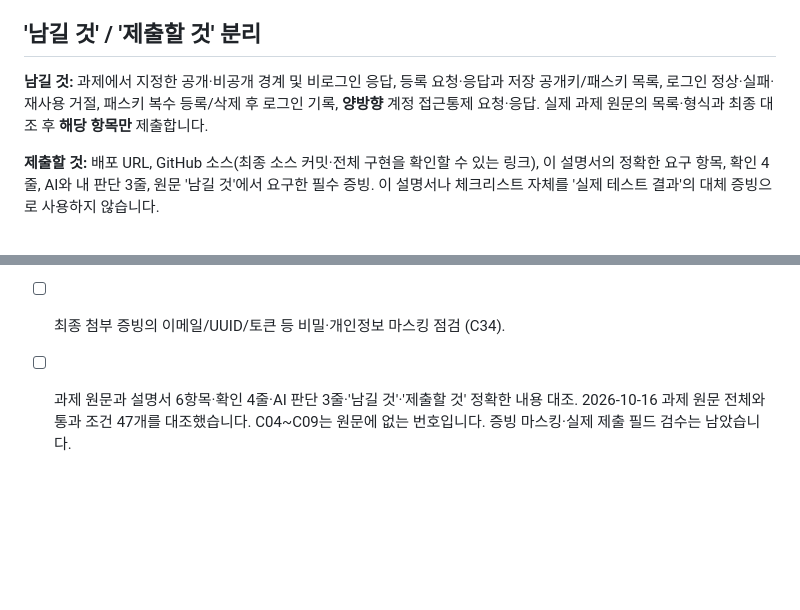
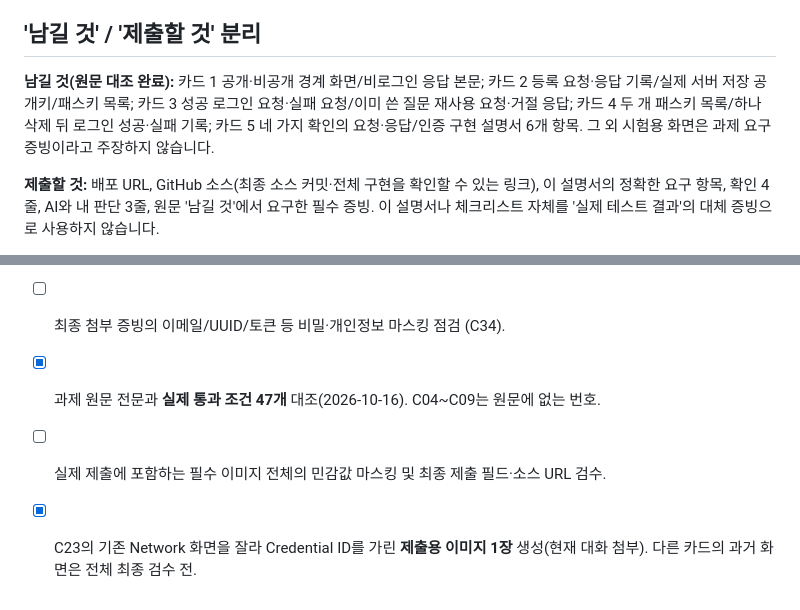
Before and after one commit to junyeong-lab/t08-passkey-intro, a Markdown page: README.md, 2 parts joined by grey strips. GitHub-like rendering; blank space fills up the shorter version.

Commit message:
docs: finalize original evidence list and distinguish C23 redaction from other cards

```diff
--- a/README.md
+++ b/README.md
@@ -124,7 +124,7 @@ C50의 마지막 403은 **삭제한 Credential ID에 대한 새 로그인 질문
 
 ## '남길 것' / '제출할 것' 분리
 
-**남길 것:** 과제에서 지정한 공개·비공개 경계 및 비로그인 응답, 등록 요청·응답과 저장 공개키/패스키 목록, 로그인 정상·실패·재사용 거절, 패스키 복수 등록/삭제 후 로그인 기록, **양방향** 계정 접근통제 요청·응답. 실제 과제 원문의 목록·형식과 최종 대조 후 **해당 항목만** 제출합니다.
+**남길 것(원문 대조 완료):** 카드 1 공개·비공개 경계 화면/비로그인 응답 본문; 카드 2 등록 요청·응답 기록/실제 서버 저장 공개키/패스키 목록; 카드 3 성공 로그인 요청·실패 요청/이미 쓴 질문 재사용 요청·거절 응답; 카드 4 두 개 패스키 목록/하나 삭제 뒤 로그인 성공·실패 기록; 카드 5 네 가지 확인의 요청·응답/인증 구현 설명서 6개 항목. 그 외 시험용 화면은 과제 요구 증빙이라고 주장하지 않습니다.
 
 **제출할 것:** 배포 URL, GitHub 소스(최종 소스 커밋·전체 구현을 확인할 수 있는 링크), 이 설명서의 정확한 요구 항목, 확인 4줄, AI와 내 판단 3줄, 원문 '남길 것'에서 요구한 필수 증빙. 이 설명서나 체크리스트 자체를 '실제 테스트 결과'의 대체 증빙으로 사용하지 않습니다.
 
@@ -139,4 +139,6 @@ C50의 마지막 403은 **삭제한 Credential ID에 대한 새 로그인 질문
 - [x] 신규 `demo-c23` 등록 `register-verify` HTTP 201, Payload `flowId`·WebAuthn `response` 및 내부 공개키 관련 필드 확인(C23 기능 검증). [ ] 제출용 화면의 Credential ID·세션 토큰 등 마스킹.
 - [x] C26 원문 '저장 장소를 제출문에 기재' 충족 판단: 갤럭시 Google 비밀번호 관리자 확인 사실 기록. `demo-a` 현재 서명에 사용된 키와 표시된 Google 항목 간 Credential ID 일치는 미확인인 별도 한계로 구분.
 - [ ] 최종 첨부 증빙의 이메일/UUID/토큰 등 비밀·개인정보 마스킹 점검 (C34).
-- [ ] 과제 원문과 설명서 6항목·확인 4줄·AI 판단 3줄·'남길 것'·'제출할 것' 정확한 내용 대조. 2026-10-16 과제 원문 전체와 통과 조건 47개를 대조했습니다. C04~C09는 원문에 없는 번호입니다. 증빙 마스킹·실제 제출 필드 검수는 남았습니다.
+- [x] 과제 원문 전문과 **실제 통과 조건 47개** 대조(2026-10-16). C04~C09는 원문에 없는 번호.
+- [ ] 실제 제출에 포함하는 필수 이미지 전체의 민감값 마스킹 및 최종 제출 필드·소스 URL 검수.
+- [x] C23의 기존 Network 화면을 잘라 Credential ID를 가린 **제출용 이미지 1장** 생성(현재 대화 첨부). 다른 카드의 과거 화면은 전체 최종 검수 전.
```
